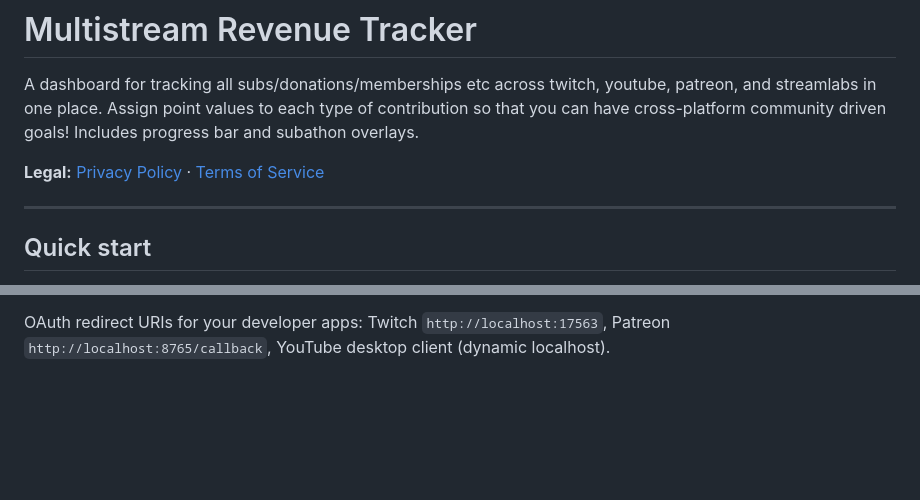
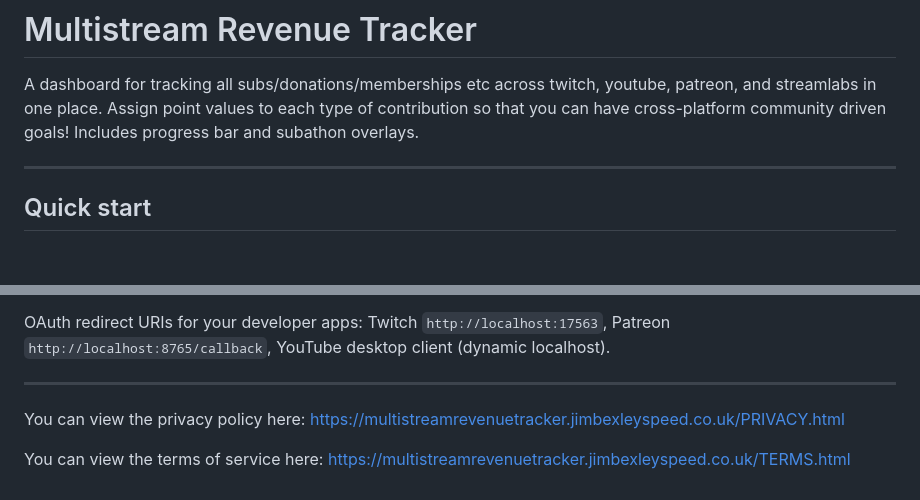
Before and after one commit to bexelfee/MultistreamRevenueTracker, a Markdown page: README.md, 2 parts joined by grey strips. GitHub-like rendering; blank space fills up the shorter version.

Commit message:
Clear links to privacy policy and tos

```diff
--- a/README.md
+++ b/README.md
@@ -1,8 +1,6 @@
 # Multistream Revenue Tracker
 
 A dashboard for tracking all subs/donations/memberships etc across twitch, youtube, patreon, and streamlabs in one place. Assign point values to each type of contribution so that you can have cross-platform community driven goals! Includes progress bar and subathon overlays.
-
-**Legal:** [Privacy Policy](PRIVACY.html) · [Terms of Service](TERMS.html)
 
 ---
 
@@ -177,3 +175,9 @@ pip install -r requirements-build.txt
 Output: `dist/MultistreamRevenueTracker/` — ship the whole folder. PyInstaller spec: `scripts/multistream_revenue_tracker.spec`. Windows exe icon: `res/app.ico` (browser favicon: `src/multistream_revenue_tracker/ui/static/icon.png`).
 
 OAuth redirect URIs for your developer apps: Twitch `http://localhost:17563`, Patreon `http://localhost:8765/callback`, YouTube desktop client (dynamic localhost).
+
+---
+
+You can view the privacy policy here: https://multistreamrevenuetracker.jimbexleyspeed.co.uk/PRIVACY.html
+
+You can view the terms of service here: https://multistreamrevenuetracker.jimbexleyspeed.co.uk/TERMS.html
```
